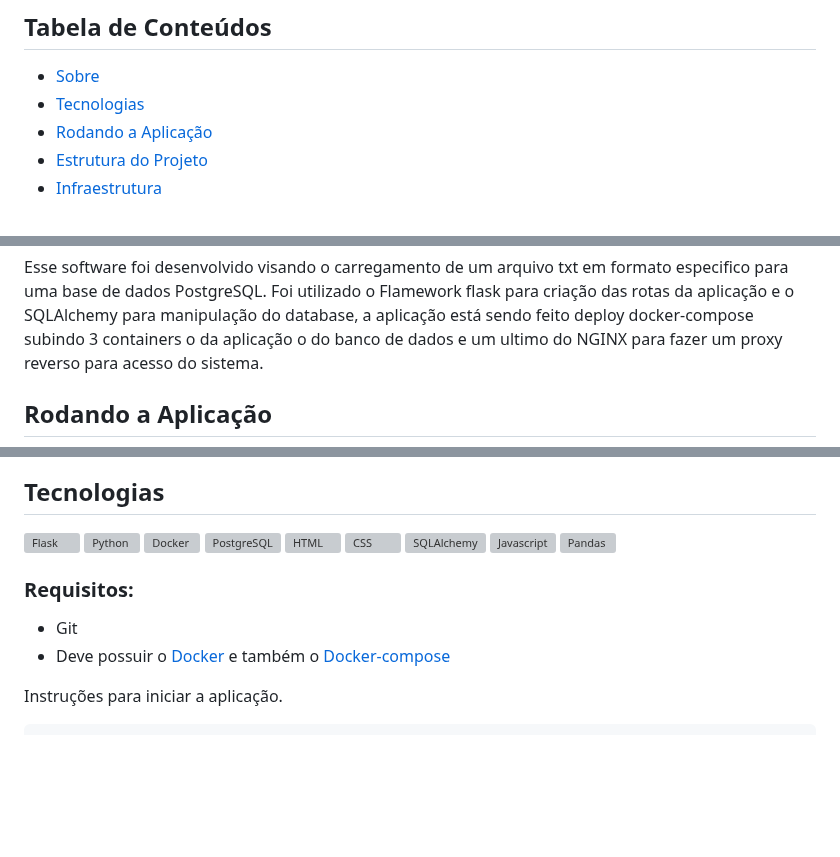
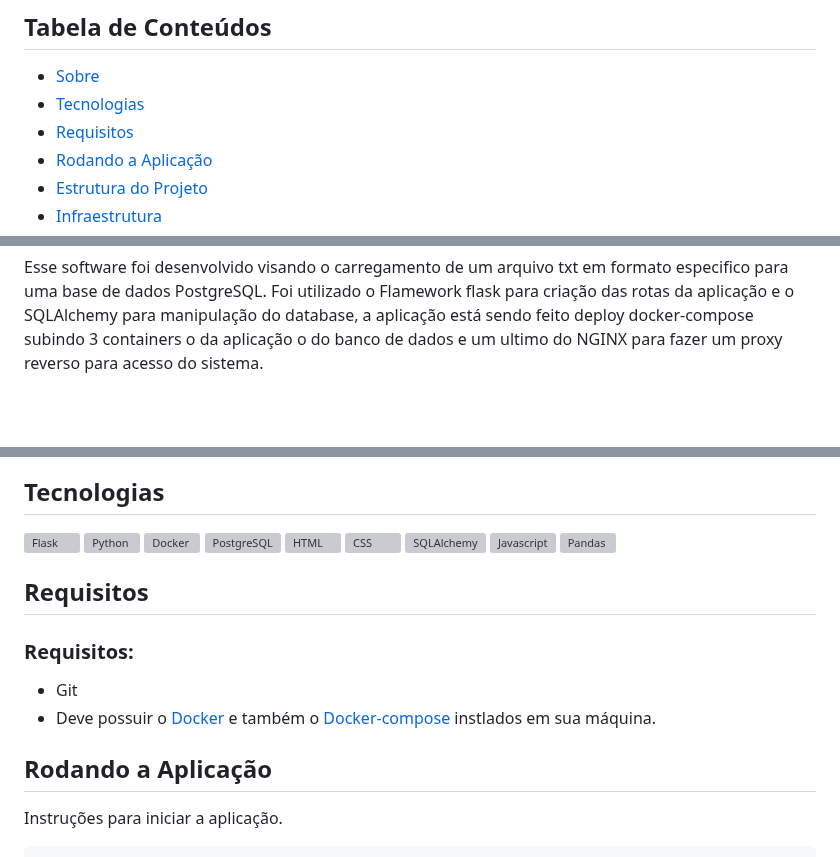
Before and after one commit to Gileno29/file_loader, a Markdown page: README.md, 3 parts joined by grey strips. GitHub-like rendering; blank space fills up the shorter version; grey boxes are pictures that could not be loaded.

Commit message:
doc: Ajustando links

````diff
--- a/README.md
+++ b/README.md
@@ -5,7 +5,8 @@ Esse projeto tem como objetivo especifico realizar o caregamento de uma base de
 ## Tabela de Conteúdos
 
 - [Sobre](#sobre)
-- [Tecnologias](#instalação)
+- [Tecnologias](#tecnologias)
+- [Requisitos](#requisitos)
 - [Rodando a Aplicação](#uso)
 - [Estrutura do Projeto](#testes)
 - [Infraestrutura](#contribuindo)
@@ -16,4 +20,3 @@ Esse projeto tem como objetivo especifico realizar o caregamento de uma base de
 
 Esse software foi desenvolvido visando o carregamento de um arquivo txt em formato especifico para uma base de dados PostgreSQL. Foi utilizado o Flamework flask para criação das rotas da aplicação e o SQLAlchemy para manipulação do database, a aplicação está sendo feito deploy docker-compose subindo 3 containers o da aplicação o do banco de dados e um ultimo do NGINX para fazer um proxy reverso para acesso do sistema.
-## Rodando a Aplicação
 
@@ -35,15 +40,16 @@ Esse software foi desenvolvido visando o carregamento de um arquivo txt em forma
 
 </div>
 
+## Requisitos
+<div id='requisitos'/>
 <h3>Requisitos:</h3>
-
 
 <ul>
   <li>Git</li>
-  <li>Deve possuir o <a href="https://docs.docker.com/engine/install/centos/">Docker</a> e também o <a href="https://docs.docker.com/compose/install/">Docker-compose</a>
+  <li>Deve possuir o <a href="https://docs.docker.com/engine/install/centos/">Docker</a> e também o <a href="https://docs.docker.com/compose/install/">Docker-compose</a> instlados em sua máquina.
 </ul>
 
-
+## Rodando a Aplicação
 Instruções para iniciar a aplicação.
 
 ```sh
````
Also changed, not shown: other parts of README.md (+7 -2 lines).
